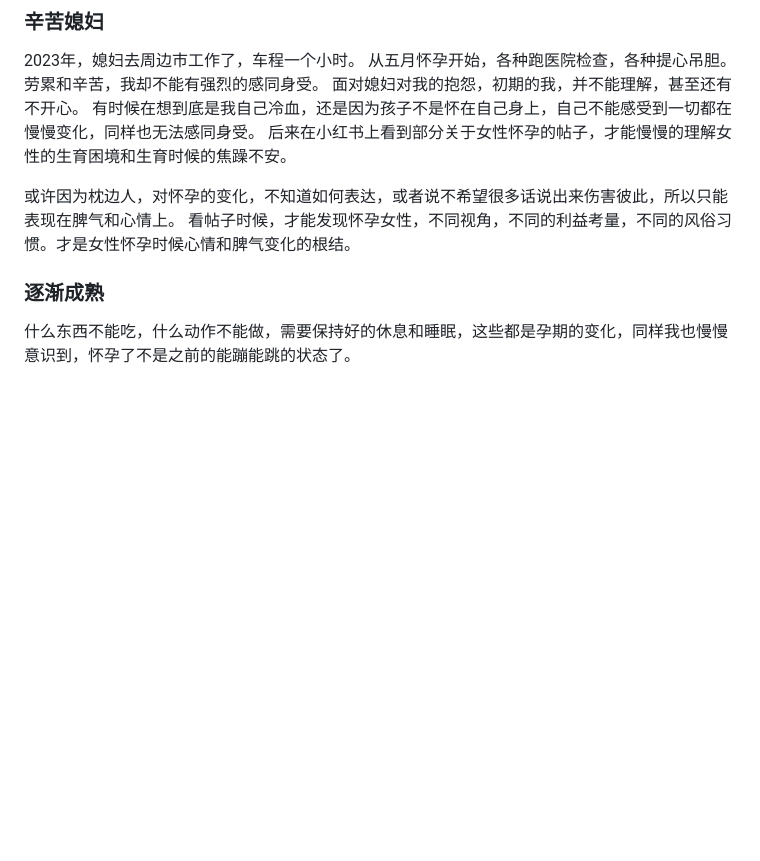
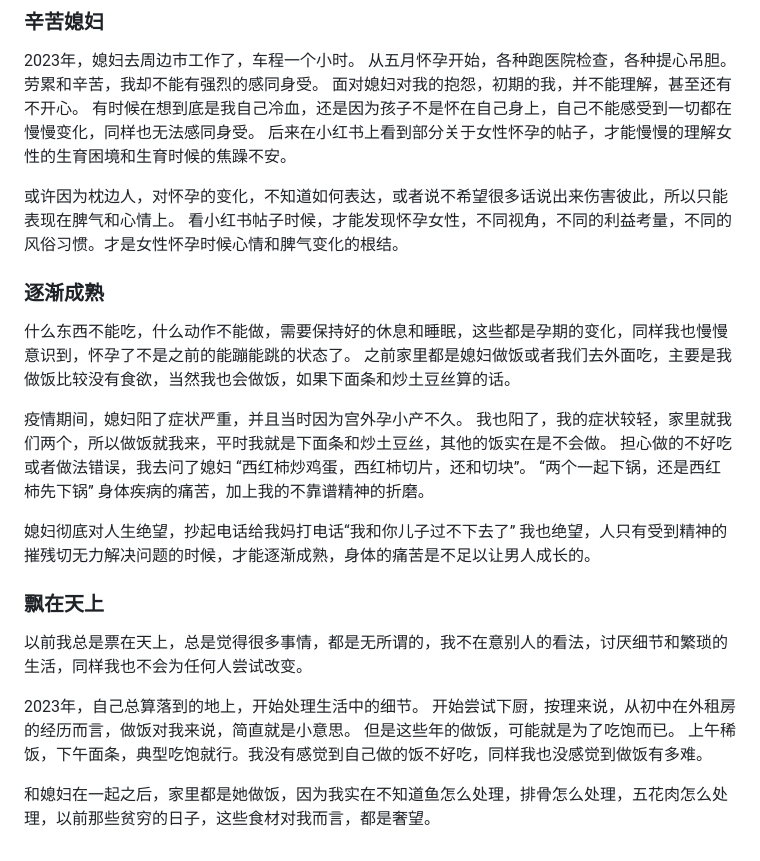
Before and after one commit to wangyu190810/22too, a Markdown page: blog/2023年终总结.md, the part around the change. Rendered like a GitHub page; blank space fills up the shorter version.

```diff
--- a/blog/2023年终总结.md
+++ b/blog/2023年终总结.md
@@ -85,8 +85,30 @@
 后来在小红书上看到部分关于女性怀孕的帖子，才能慢慢的理解女性的生育困境和生育时候的焦躁不安。
 
 或许因为枕边人，对怀孕的变化，不知道如何表达，或者说不希望很多话说出来伤害彼此，所以只能表现在脾气和心情上。
-看帖子时候，才能发现怀孕女性，不同视角，不同的利益考量，不同的风俗习惯。才是女性怀孕时候心情和脾气变化的根结。
+看小红书帖子时候，才能发现怀孕女性，不同视角，不同的利益考量，不同的风俗习惯。才是女性怀孕时候心情和脾气变化的根结。
 
 ###  逐渐成熟
 
 什么东西不能吃，什么动作不能做，需要保持好的休息和睡眠，这些都是孕期的变化，同样我也慢慢意识到，怀孕了不是之前的能蹦能跳的状态了。
+之前家里都是媳妇做饭或者我们去外面吃，主要是我做饭比较没有食欲，当然我也会做饭，如果下面条和炒土豆丝算的话。
+
+疫情期间，媳妇阳了症状严重，并且当时因为宫外孕小产不久。
+我也阳了，我的症状较轻，家里就我们两个，所以做饭就我来，平时我就是下面条和炒土豆丝，其他的饭实在是不会做。
+担心做的不好吃或者做法错误，我去问了媳妇
+“西红柿炒鸡蛋，西红柿切片，还和切块”。
+“两个一起下锅，还是西红柿先下锅”
+身体疾病的痛苦，加上我的不靠谱精神的折磨。
+
+媳妇彻底对人生绝望，抄起电话给我妈打电话“我和你儿子过不下去了”
+我也绝望，人只有受到精神的摧残切无力解决问题的时候，才能逐渐成熟，身体的痛苦是不足以让男人成长的。
+
+### 飘在天上
+
+以前我总是票在天上，总是觉得很多事情，都是无所谓的，我不在意别人的看法，讨厌细节和繁琐的生活，同样我也不会为任何人尝试改变。
+
+2023年，自己总算落到的地上，开始处理生活中的细节。
+开始尝试下厨，按理来说，从初中在外租房的经历而言，做饭对我来说，简直就是小意思。
+但是这些年的做饭，可能就是为了吃饱而已。
+上午稀饭，下午面条，典型吃饱就行。我没有感觉到自己做的饭不好吃，同样我也没感觉到做饭有多难。
+
+和媳妇在一起之后，家里都是她做饭，因为我实在不知道鱼怎么处理，排骨怎么处理，五花肉怎么处理，以前那些贫穷的日子，这些食材对我而言，都是奢望。
```
